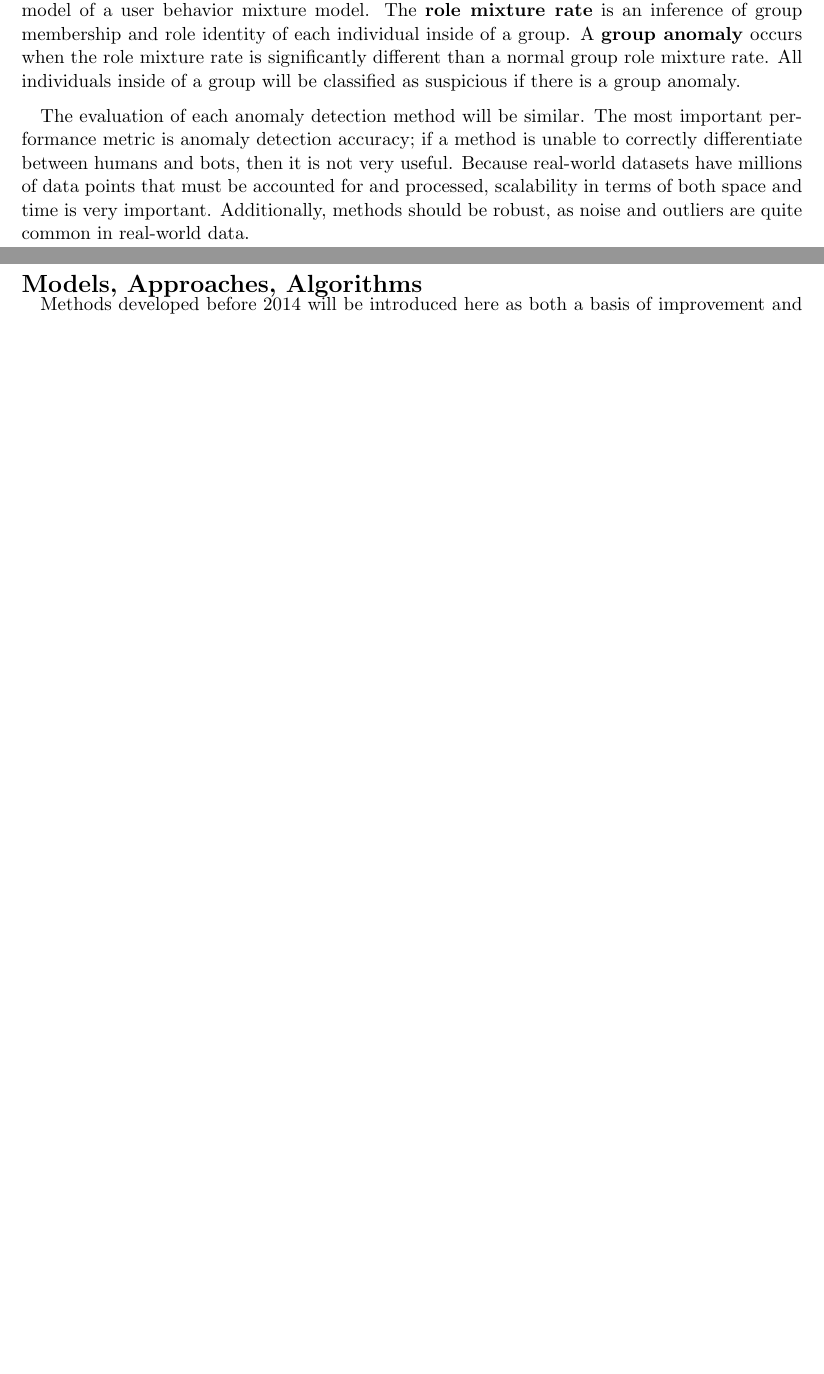
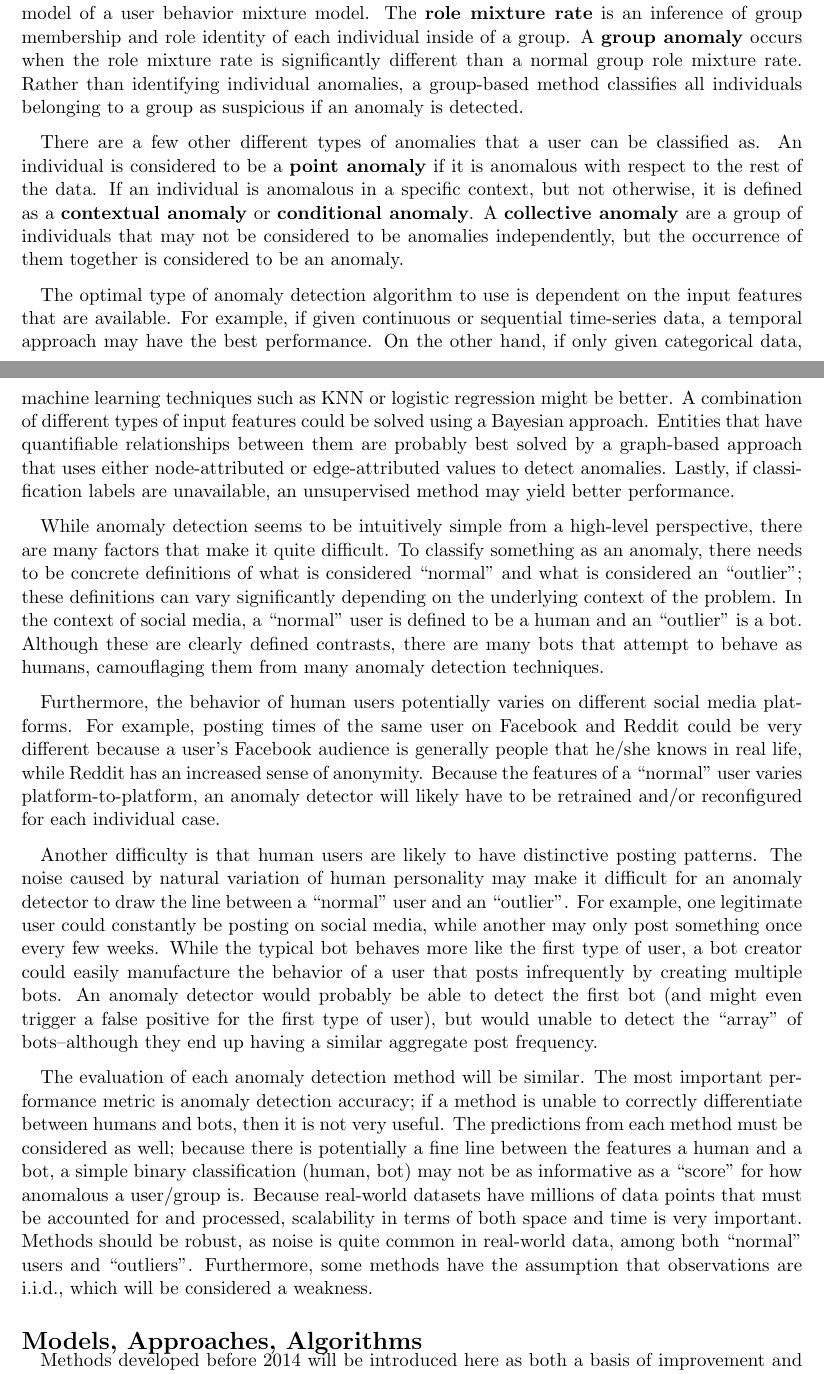
Before and after one commit to danielgeng/cs249_big_data_analytics, a LaTeX document (survey/survey.tex): two parts of pages 1 and 2 of 17 before the commit and two parts of pages 1 and 2 of 18 after it, joined at a grey line, cut so that both start at the same text, the shorter picture padded with empty space. Compiled offline with pdfLaTeX.

Commit message:
finish background

```diff
--- a/survey/survey.tex
+++ b/survey/survey.tex
@@ -48,12 +46,41 @@ The IAT distributions between humans and bots are compared to classify users.
 A group is a mixture model of a user behavior mixture model.
 The \textbf{role mixture rate} is an inference of group membership and role identity of each individual inside of a group.
 A \textbf{group anomaly} occurs when the role mixture rate is significantly different than a normal group role mixture rate.
-All individuals inside of a group will be classified as suspicious if there is a group anomaly.
+Rather than identifying individual anomalies, a group-based method classifies all individuals belonging to a group as suspicious if an anomaly is detected.
+
+\quad There are a few other different types of anomalies that a user can be classified as.
+An individual is considered to be a \textbf{point anomaly} if it is anomalous with respect to the rest of the data.
+If an individual is anomalous in a specific context, but not otherwise, it is defined as a \textbf{contextual anomaly} or \textbf{conditional anomaly}.
+A \textbf{collective anomaly} are a group of individuals that may not be considered to be anomalies independently, but the occurrence of them together is considered to be an anomaly.
+
+\quad The optimal type of anomaly detection algorithm to use is dependent on the input features that are available.
+For example, if given continuous or sequential time-series data, a temporal approach may have the best performance.
+On the other hand, if only given categorical data, machine learning techniques such as KNN or logistic regression might be better.
+A combination of different types of input features could be solved using a Bayesian approach.
+Entities that have quantifiable relationships between them are probably best solved by a graph-based approach that uses either node-attributed or edge-attributed values to detect anomalies.
+Lastly, if classification labels are unavailable, an unsupervised method may yield better performance.
+
+\quad While anomaly detection seems to be intuitively simple from a high-level perspective, there are many factors that make it quite difficult.
+To classify something as an anomaly, there needs to be concrete definitions of what is considered ``normal" and what is considered an ``outlier"; these definitions can vary significantly depending on the underlying context of the problem.
+In the context of social media, a ``normal" user is defined to be a human and an ``outlier" is a bot.
+Although these are clearly defined contrasts, there are many bots that attempt to behave as humans, camouflaging them from many anomaly detection techniques.
+
+\quad Furthermore, the behavior of human users potentially varies on different social media platforms.
+For example, posting times of the same user on Facebook and Reddit could be very different because a user's Facebook audience is generally people that he/she knows in real life, while Reddit has an increased sense of anonymity.
+Because the features of a ``normal" user varies platform-to-platform, an anomaly detector will likely have to be retrained and/or reconfigured for each individual case.
+
+\quad Another difficulty is that human users are likely to have distinctive posting patterns.
+The noise caused by natural variation of human personality may make it difficult for an anomaly detector to draw the line between a ``normal" user and an ``outlier".
+For example, one legitimate user could constantly be posting on social media, while another may only post something once every few weeks.
+While the typical bot behaves more like the first type of user, a bot creator could easily manufacture the behavior of a user that posts infrequently by creating multiple bots.
+An anomaly detector would probably be able to detect the first bot (and might even trigger a false positive for the first type of user), but would unable to detect the ``array" of bots--although they end up having a similar aggregate post frequency.
 
 \quad The evaluation of each anomaly detection method will be similar.
 The most important performance metric is anomaly detection accuracy; if a method is unable to correctly differentiate between humans and bots, then it is not very useful.
+The predictions from each method must be considered as well; because there is potentially a fine line between the features a human and a bot, a simple binary classification (human, bot) may not be as informative as a ``score" for how anomalous a user/group is.
 Because real-world datasets have millions of data points that must be accounted for and processed, scalability in terms of both space and time is very important.
-Additionally, methods should be robust, as noise and outliers are quite common in real-world data.
+Methods should be robust, as noise is quite common in real-world data, among both ``normal" users and ``outliers".
+Furthermore, some methods have the assumption that observations are i.i.d., which will be considered a weakness.
 
 \section*{Models, Approaches, Algorithms}
 
```
Also changed, not shown: survey/survey.pdf, survey/survey.tex (4 more changed lines).
